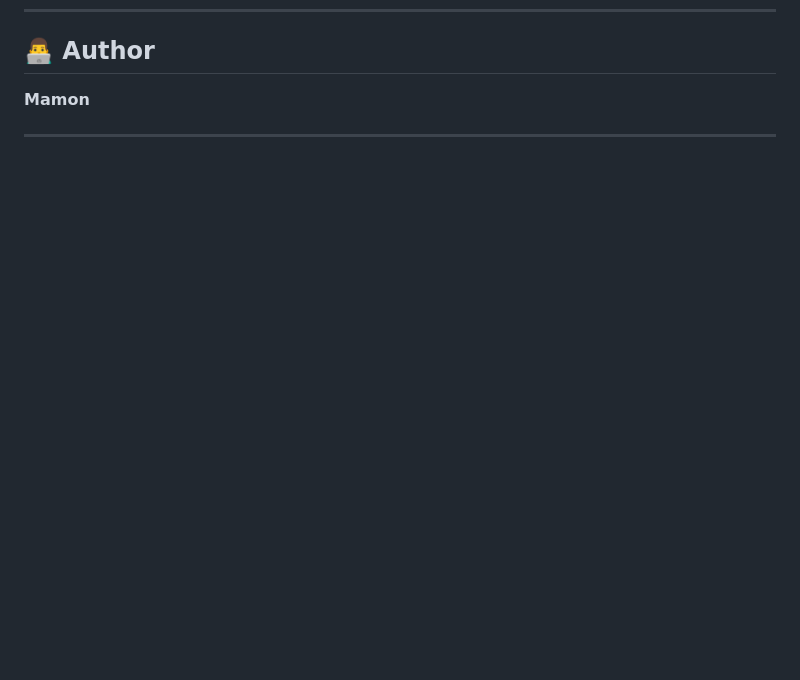
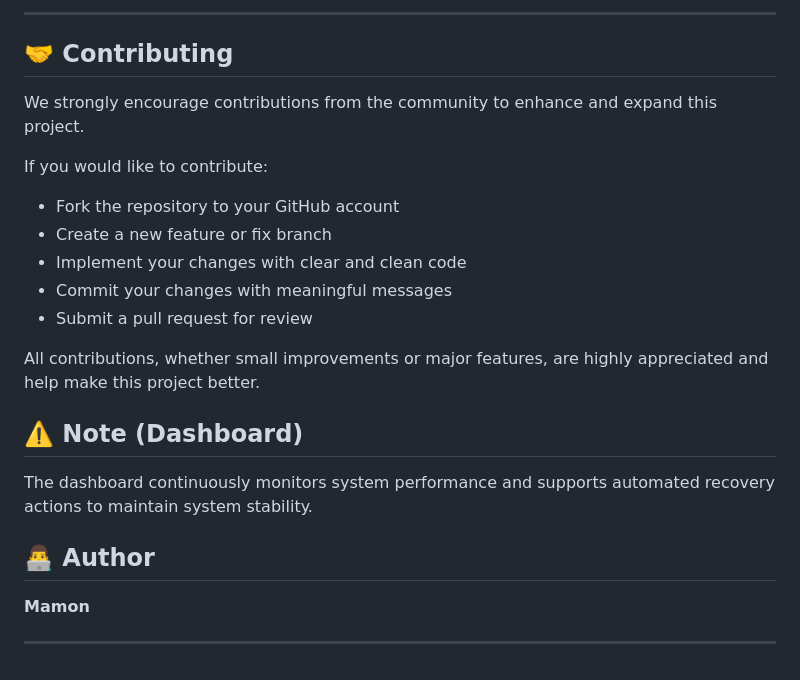
Before and after one commit to mamon404/Self_Healing_Cyber_Defense_Platform, a Markdown page: README.md, the part around one of its changes. Rendered like a GitHub page; blank space fills up the shorter version.

```diff
--- a/README.md
+++ b/README.md
@@ -348,3 +392,22 @@ Log Injection → Detection Engine → Alert Generation
+---
+
+## 🤝 Contributing
+
+We strongly encourage contributions from the community to enhance and expand this project.
+
+If you would like to contribute:
+
+* Fork the repository to your GitHub account
+* Create a new feature or fix branch
+* Implement your changes with clear and clean code
+* Commit your changes with meaningful messages
+* Submit a pull request for review
+
+All contributions, whether small improvements or major features, are highly appreciated and help make this project better.
+
+## ⚠️ Note (Dashboard)
+
+The dashboard continuously monitors system performance and supports automated recovery actions to maintain system stability.
 
 
 
```
Also changed, not shown: other parts of README.md (+44 -0 lines).
